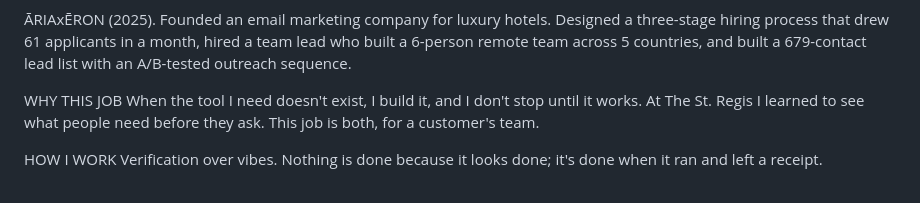
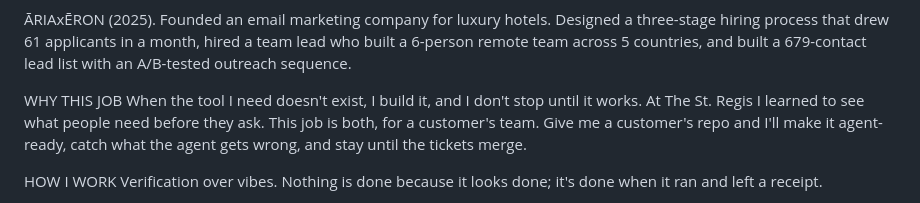
Before and after one commit to javierxelias-svg/about-me, a Markdown page: content.md, the part around the change. Drawn GitHub-style.

Commit message:
content.md: Why this job ends with the promise
Co-Authored-By: Claude Opus 5.5 (1M context) <noreply@anthropic.com>

```diff
--- a/content.md
+++ b/content.md
@@ -17,7 +17,7 @@ Food Pantry Weekly Digest. Turns a pantry's weekly numbers into a plain-English
 ĀRIAxĒRON (2025). Founded an email marketing company for luxury hotels. Designed a three-stage hiring process that drew 61 applicants in a month, hired a team lead who built a 6-person remote team across 5 countries, and built a 679-contact lead list with an A/B-tested outreach sequence.
 
 WHY THIS JOB
-When the tool I need doesn't exist, I build it, and I don't stop until it works. At The St. Regis I learned to see what people need before they ask. This job is both, for a customer's team.
+When the tool I need doesn't exist, I build it, and I don't stop until it works. At The St. Regis I learned to see what people need before they ask. This job is both, for a customer's team. Give me a customer's repo and I'll make it agent-ready, catch what the agent gets wrong, and stay until the tickets merge.
 
 HOW I WORK
 Verification over vibes. Nothing is done because it looks done; it's done when it ran and left a receipt.
```
